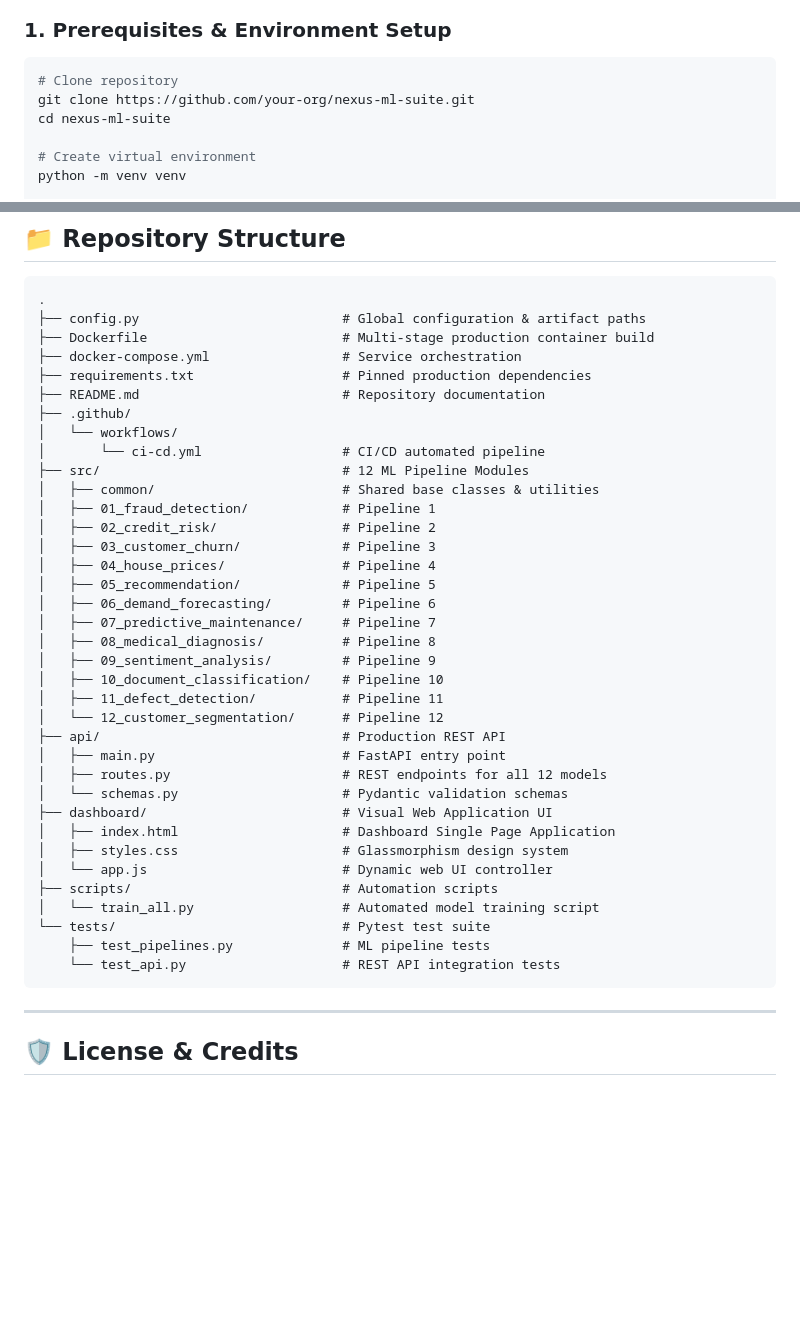
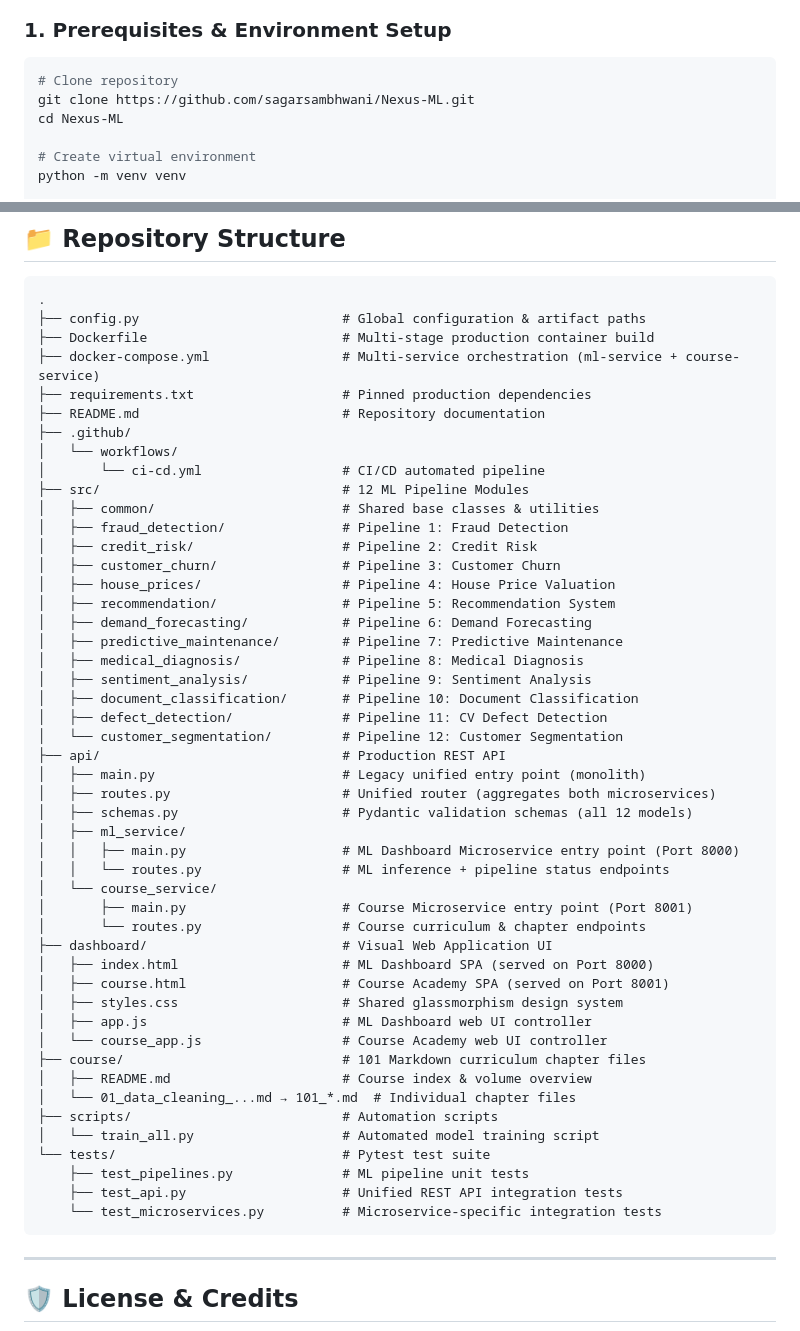
Before and after one commit to sagarsambhwani/Nexus-ML, a Markdown page: README.md, 2 parts joined by grey strips. Drawn GitHub-style; blank space fills up the shorter version.

````diff
--- a/README.md
+++ b/README.md
@@ -41,8 +41,8 @@
 ### 1. Prerequisites & Environment Setup
 ```bash
 # Clone repository
-git clone https://github.com/your-org/nexus-ml-suite.git
-cd nexus-ml-suite
+git clone https://github.com/sagarsambhwani/Nexus-ML.git
+cd Nexus-ML
 
 # Create virtual environment
 python -m venv venv
@@ -101,7 +126,7 @@ pytest tests/ -v
 .
 ├── config.py                          # Global configuration & artifact paths
 ├── Dockerfile                         # Multi-stage production container build
-├── docker-compose.yml                 # Service orchestration
+├── docker-compose.yml                 # Multi-service orchestration (ml-service + course-service)
 ├── requirements.txt                   # Pinned production dependencies
 ├── README.md                          # Repository documentation
 ├── .github/
@@ -109,31 +134,43 @@ pytest tests/ -v
 │       └── ci-cd.yml                  # CI/CD automated pipeline
 ├── src/                               # 12 ML Pipeline Modules
 │   ├── common/                        # Shared base classes & utilities
-│   ├── 01_fraud_detection/            # Pipeline 1
-│   ├── 02_credit_risk/                # Pipeline 2
-│   ├── 03_customer_churn/             # Pipeline 3
-│   ├── 04_house_prices/               # Pipeline 4
-│   ├── 05_recommendation/             # Pipeline 5
-│   ├── 06_demand_forecasting/         # Pipeline 6
-│   ├── 07_predictive_maintenance/     # Pipeline 7
-│   ├── 08_medical_diagnosis/          # Pipeline 8
-│   ├── 09_sentiment_analysis/         # Pipeline 9
-│   ├── 10_document_classification/    # Pipeline 10
-│   ├── 11_defect_detection/           # Pipeline 11
-│   └── 12_customer_segmentation/      # Pipeline 12
+│   ├── fraud_detection/               # Pipeline 1: Fraud Detection
+│   ├── credit_risk/                   # Pipeline 2: Credit Risk
+│   ├── customer_churn/                # Pipeline 3: Customer Churn
+│   ├── house_prices/                  # Pipeline 4: House Price Valuation
+│   ├── recommendation/                # Pipeline 5: Recommendation System
+│   ├── demand_forecasting/            # Pipeline 6: Demand Forecasting
+│   ├── predictive_maintenance/        # Pipeline 7: Predictive Maintenance
+│   ├── medical_diagnosis/             # Pipeline 8: Medical Diagnosis
+│   ├── sentiment_analysis/            # Pipeline 9: Sentiment Analysis
+│   ├── document_classification/       # Pipeline 10: Document Classification
+│   ├── defect_detection/              # Pipeline 11: CV Defect Detection
+│   └── customer_segmentation/         # Pipeline 12: Customer Segmentation
 ├── api/                               # Production REST API
-│   ├── main.py                        # FastAPI entry point
-│   ├── routes.py                      # REST endpoints for all 12 models
-│   └── schemas.py                     # Pydantic validation schemas
+│   ├── main.py                        # Legacy unified entry point (monolith)
+│   ├── routes.py                      # Unified router (aggregates both microservices)
+│   ├── schemas.py                     # Pydantic validation schemas (all 12 models)
+│   ├── ml_service/
+│   │   ├── main.py                    # ML Dashboard Microservice entry point (Port 8000)
+│   │   └── routes.py                  # ML inference + pipeline status endpoints
+│   └── course_service/
+│       ├── main.py                    # Course Microservice entry point (Port 8001)
+│       └── routes.py                  # Course curriculum & chapter endpoints
 ├── dashboard/                         # Visual Web Application UI
-│   ├── index.html                     # Dashboard Single Page Application
-│   ├── styles.css                     # Glassmorphism design system
-│   └── app.js                         # Dynamic web UI controller
+│   ├── index.html                     # ML Dashboard SPA (served on Port 8000)
+│   ├── course.html                    # Course Academy SPA (served on Port 8001)
+│   ├── styles.css                     # Shared glassmorphism design system
+│   ├── app.js                         # ML Dashboard web UI controller
+│   └── course_app.js                  # Course Academy web UI controller
+├── course/                            # 101 Markdown curriculum chapter files
+│   ├── README.md                      # Course index & volume overview
+│   └── 01_data_cleaning_...md → 101_*.md  # Individual chapter files
 ├── scripts/                           # Automation scripts
 │   └── train_all.py                   # Automated model training script
 └── tests/                             # Pytest test suite
-    ├── test_pipelines.py              # ML pipeline tests
-    └── test_api.py                    # REST API integration tests
+    ├── test_pipelines.py              # ML pipeline unit tests
+    ├── test_api.py                    # Unified REST API integration tests
+    └── test_microservices.py          # Microservice-specific integration tests
 ```
 
 ---
````
Also changed, not shown: other parts of README.md (+34 -9 lines).
